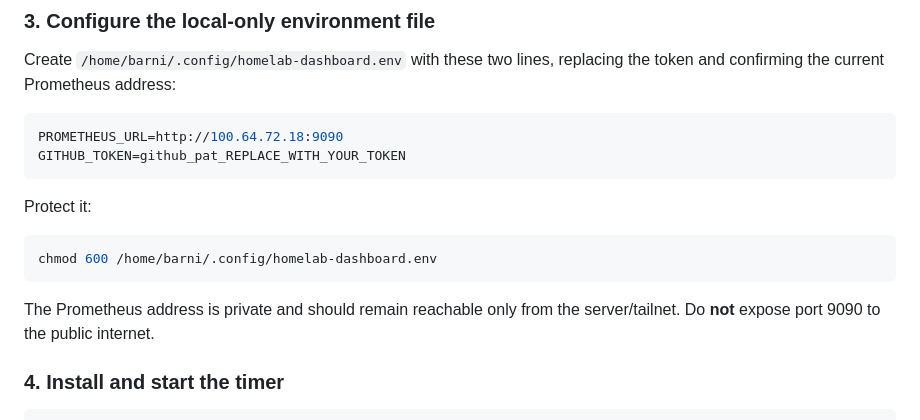
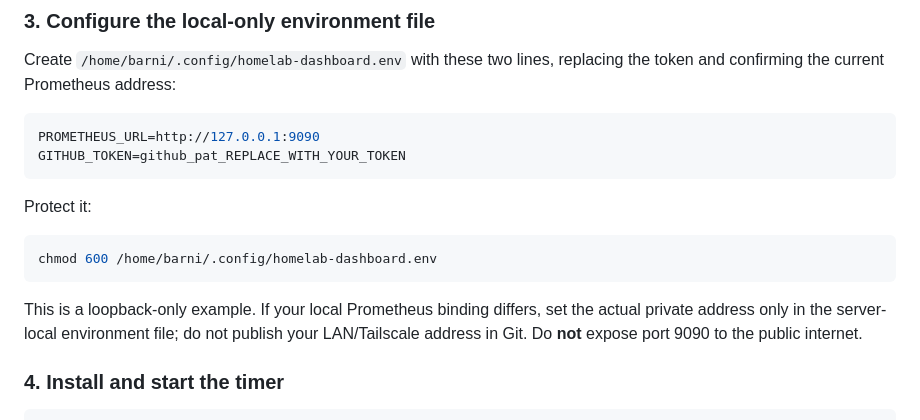
Before and after one commit to molnarbarni/homelab, a Markdown page: docs/public-status-demo/LIVE-TELEMETRY.md, the part around the change. GitHub-like rendering.

Commit message:
security: remove private tailnet IP from dashboard docs

````diff
--- a/docs/public-status-demo/LIVE-TELEMETRY.md
+++ b/docs/public-status-demo/LIVE-TELEMETRY.md
@@ -36,7 +36,7 @@ chmod 700 /home/barni/homelab/scripts/publish-dashboard-snapshot.py
 Create `/home/barni/.config/homelab-dashboard.env` with these two lines, replacing the token and confirming the current Prometheus address:
 
 ```bash
-PROMETHEUS_URL=http://100.64.72.18:9090
+PROMETHEUS_URL=http://127.0.0.1:9090
 GITHUB_TOKEN=github_pat_REPLACE_WITH_YOUR_TOKEN
 ```
 
@@ -46,7 +46,7 @@ Protect it:
 chmod 600 /home/barni/.config/homelab-dashboard.env
 ```
 
-The Prometheus address is private and should remain reachable only from the server/tailnet. Do **not** expose port 9090 to the public internet.
+This is a loopback-only example. If your local Prometheus binding differs, set the actual private address only in the server-local environment file; do not publish your LAN/Tailscale address in Git. Do **not** expose port 9090 to the public internet.
 
 ### 4. Install and start the timer
 
````
